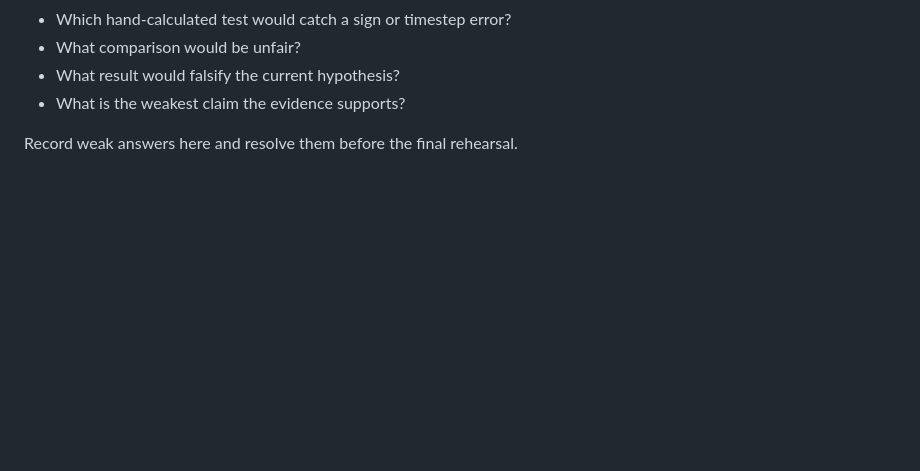
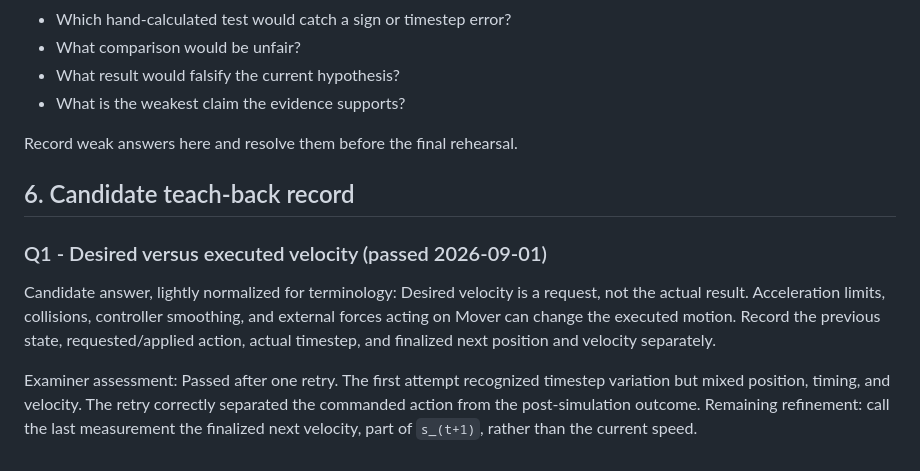
Before and after one commit to MDerazNasr/Unreal-Engine-World-Model, a Markdown page: INTERVIEW_DEFENSE.md, the part around the change. Rendered like a GitHub page; blank space fills up the shorter version.

Commit message:
Record desired velocity teach-back

```diff
--- a/INTERVIEW_DEFENSE.md
+++ b/INTERVIEW_DEFENSE.md
@@ -150,3 +150,17 @@ Before marking a component finished, answer aloud:
 - What is the weakest claim the evidence supports?
 
 Record weak answers here and resolve them before the final rehearsal.
+
+## 6. Candidate teach-back record
+
+### Q1 - Desired versus executed velocity (passed 2026-09-01)
+
+Candidate answer, lightly normalized for terminology: Desired velocity is a request, not the actual
+result. Acceleration limits, collisions, controller smoothing, and external forces acting on Mover
+can change the executed motion. Record the previous state, requested/applied action, actual timestep,
+and finalized next position and velocity separately.
+
+Examiner assessment: Passed after one retry. The first attempt recognized timestep variation but
+mixed position, timing, and velocity. The retry correctly separated the commanded action from the
+post-simulation outcome. Remaining refinement: call the last measurement the finalized next
+velocity, part of `s_(t+1)`, rather than the current speed.
```
Also changed, not shown: runbooks/2026-08-30-sunday.md (+1 -1 lines).
